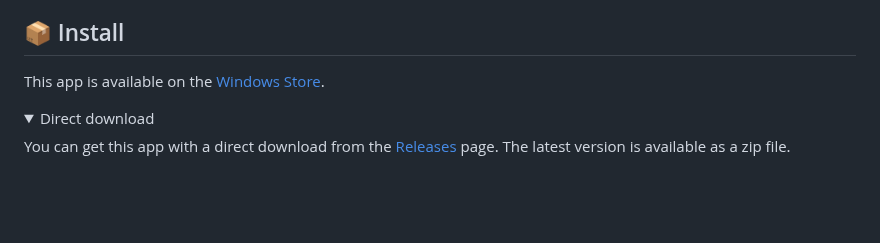
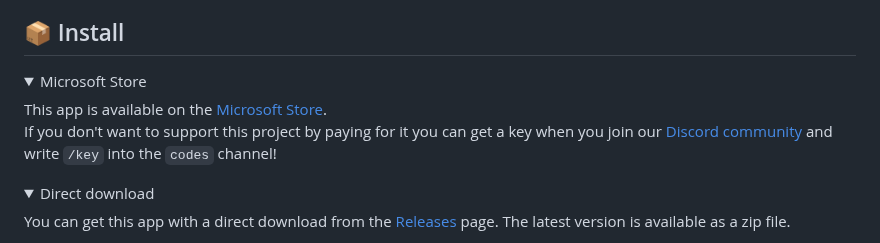
Before and after one commit to bostrot/wsl2-distro-manager, a Markdown page: README.md, the part around one of its changes. Rendered like a GitHub page; folded sections open; blank space fills up the shorter version.

Commit message:
Added discord link

```diff
--- a/README.md
+++ b/README.md
@@ -33,7 +35,12 @@
 
 ## 📦 Install
 
-This app is available on the [Windows Store](https://apps.microsoft.com/store/detail/wsl-manager/9NWS9K95NMJB?hl=en-us&gl=US).
+<details>
+<summary>Microsoft Store</summary>
+
+This app is available on the [Microsoft Store](https://apps.microsoft.com/store/detail/wsl-manager/9NWS9K95NMJB?hl=en-us&gl=US).\
+If you don't want to support this project by paying for it you can get a key when you join our [Discord community](https://discord.gg/fY5uE5WRTP) and write `/key` into the `codes` channel!
+</details>
 
 <details>
 <summary>Direct download</summary>
```
Also changed, not shown: other parts of README.md (+2 -0 lines).
